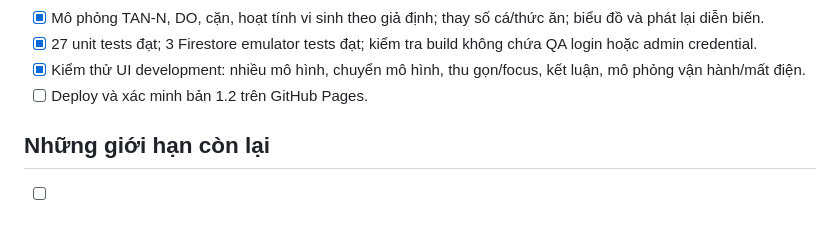
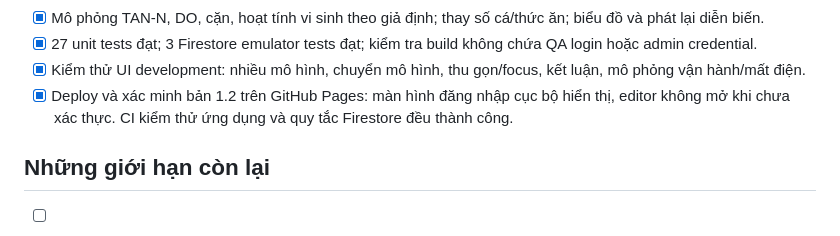
Before and after one commit to NCKH-LongT/design-3d-RAS-system, a Markdown page: checklist.md, the part around the change. Drawn GitHub-style.

Commit message:
docs: record verified private-workspace demo deployment [skip ci]

```diff
--- a/checklist.md
+++ b/checklist.md
@@ -49,7 +49,7 @@
 - [x] Mô phỏng TAN-N, DO, cặn, hoạt tính vi sinh theo giả định; thay số cá/thức ăn; biểu đồ và phát lại diễn biến.
 - [x] 27 unit tests đạt; 3 Firestore emulator tests đạt; kiểm tra build không chứa QA login hoặc admin credential.
 - [x] Kiểm thử UI development: nhiều mô hình, chuyển mô hình, thu gọn/focus, kết luận, mô phỏng vận hành/mất điện.
-- [ ] Deploy và xác minh bản 1.2 trên GitHub Pages.
+- [x] Deploy và xác minh bản 1.2 trên GitHub Pages: màn hình đăng nhập cục bộ hiển thị, editor không mở khi chưa xác thực. CI kiểm thử ứng dụng và quy tắc Firestore đều thành công.
 
 ## Những giới hạn còn lại
 
```
Also changed, not shown: README.md (+2 -0 lines), docs/auth-v12.jpg (added).
